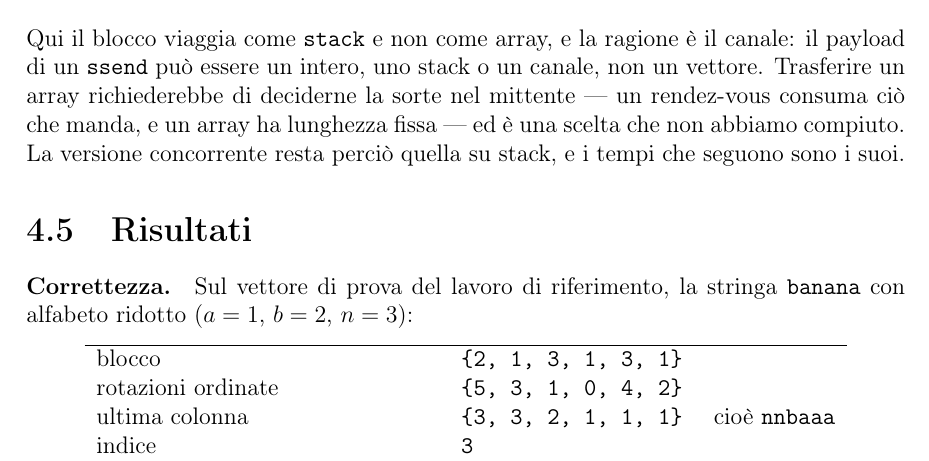
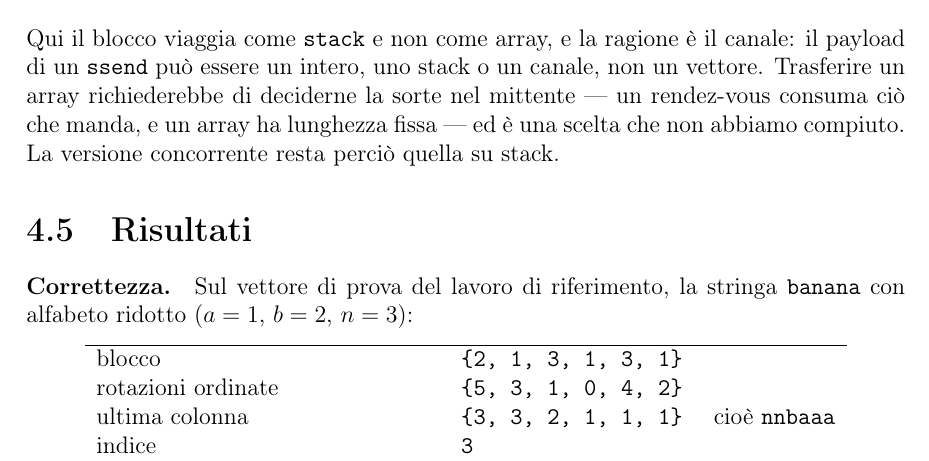
Before and after one commit to nicologiuliani6/kairos-thesis, a LaTeX book (tesi.tex, which reads capitoli.tex): part of page 44 of 62, cut so that both start at the same text. Compiled offline with pdfLaTeX.

Commit message:
Remove reference to times in text

```diff
--- a/capitoli.tex
+++ b/capitoli.tex
@@ -1899,7 +1899,7 @@ canale: il payload di un $\mathtt{ssend}$ può essere un intero, uno stack o un
 canale, non un vettore. Trasferire un array richiederebbe di deciderne la sorte
 nel mittente — un rendez-vous consuma ciò che manda, e un array ha lunghezza
 fissa — ed è una scelta che non abbiamo compiuto. La versione concorrente
-resta perciò quella su stack, e i tempi che seguono sono i suoi.
+resta perciò quella su stack.
 
 \section{Risultati}
 
```
